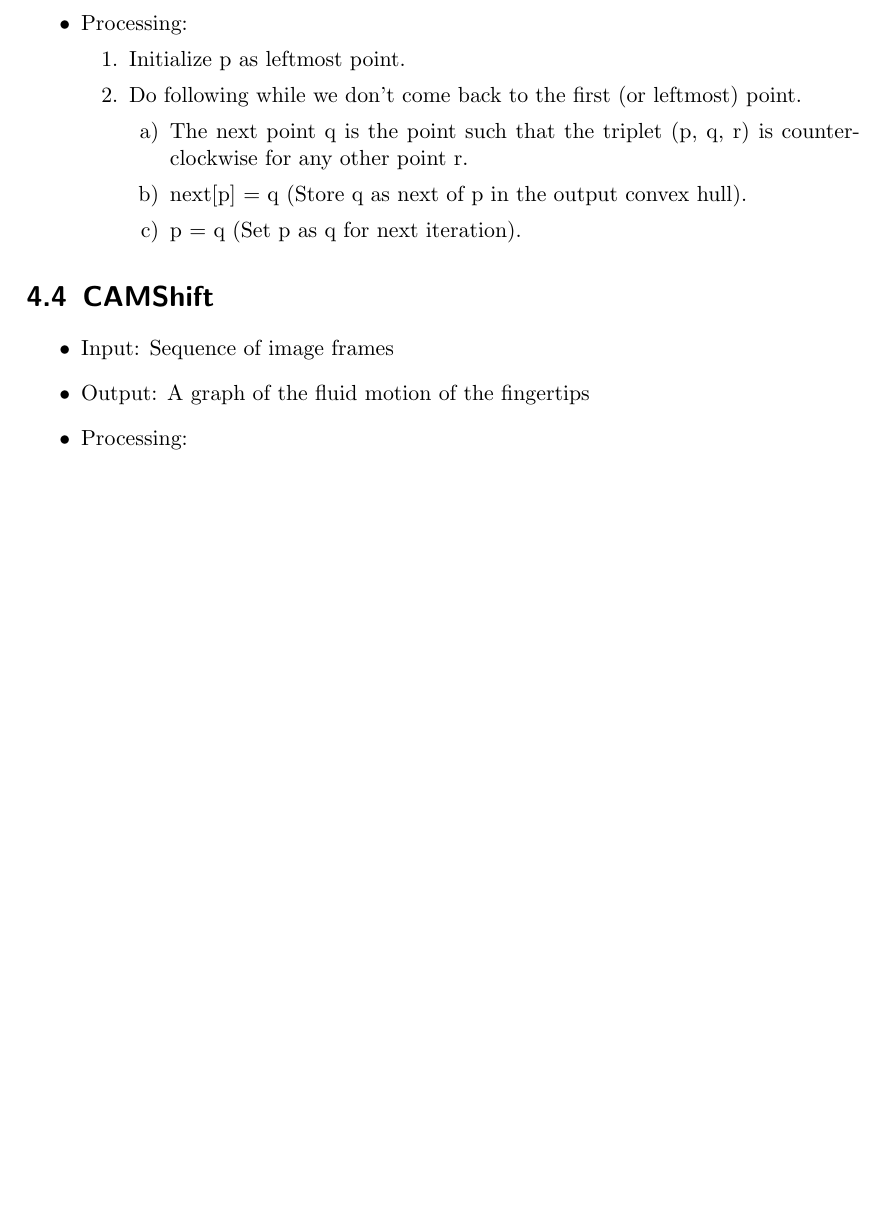
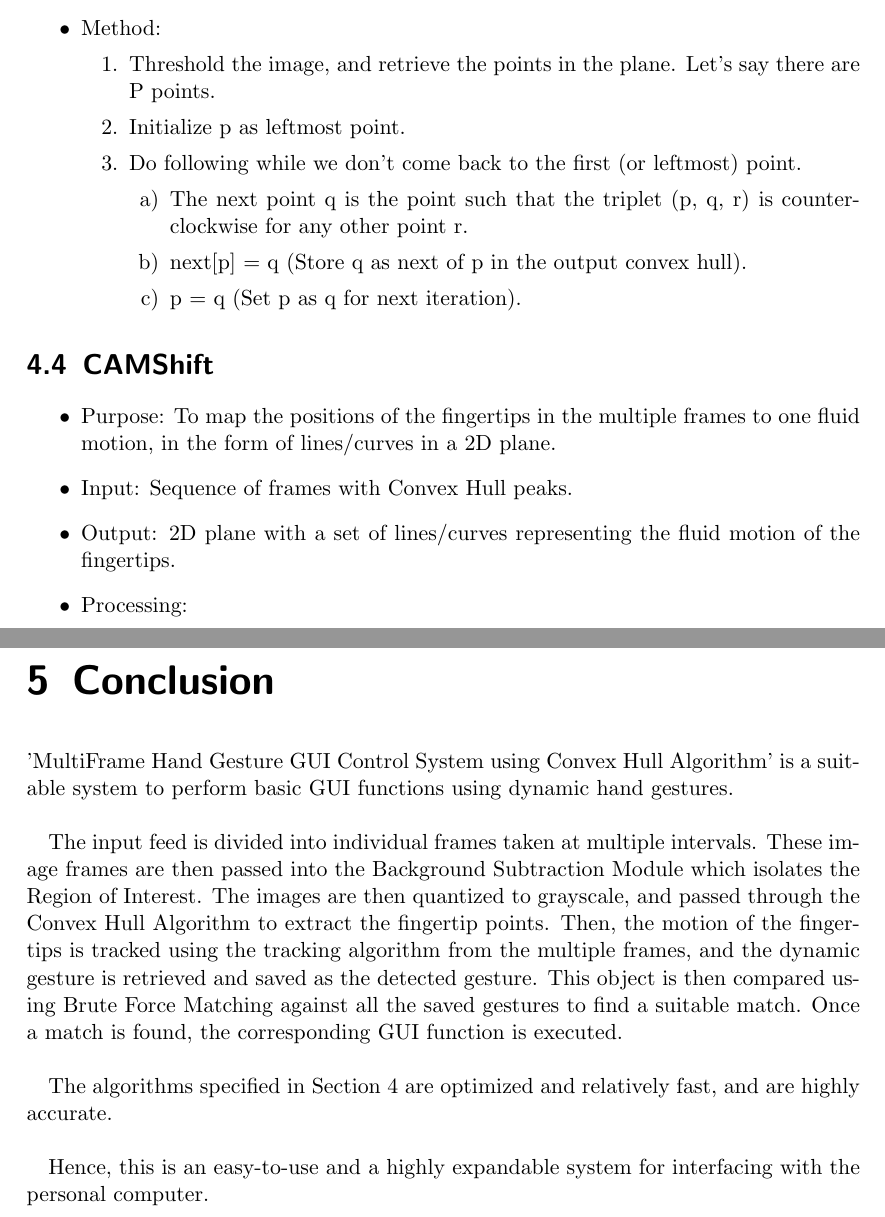
Before and after one commit to georgeshanti/main-project, a LaTeX document (design-document/main.tex): part of page 12 of 14 before the commit and two parts of pages 12 and 14 of 15 after it, the two joined at a grey line, cut at the place of the change, the shorter picture padded with empty space. Compiled offline with pdfLaTeX.

Commit message:
Added conclusion, fixed DFDs

```diff
--- a/design-document/main.tex
+++ b/design-document/main.tex
@@ -2,6 +2,7 @@
 \usepackage{listings}
 \usepackage{underscore}
 \usepackage[bookmarks=true]{hyperref}
+\usepackage{scrextend}
 \usepackage[utf8]{inputenc}
 \usepackage[english]{babel}
 \usepackage{tikz}
@@ -308,6 +312,7 @@ Explain the pseudocodes of the algorithms that will be used in the implementatio
     \item Output: List of Convex Hull peaks
-    \item Processing:
+    \item Method:
     \begin{enumerate}
+        \item Threshold the image, and retrieve the points in the plane. Let's say there are P points.
         \item Initialize p as leftmost point.
         \item Do following while we don’t come back to the first (or leftmost) point.
         \begin{enumerate}
@@ -319,8 +324,9 @@ Explain the pseudocodes of the algorithms that will be used in the implementatio
 \end{itemize}
 \section{CAMShift}
 \begin{itemize}
-    \item Input: Sequence of image frames
-    \item Output: A graph of the fluid motion of the fingertips
+    \item Purpose: To map the positions of the fingertips in the multiple frames to one fluid motion, in the form of lines/curves in a 2D plane.
+    \item Input: Sequence of frames with Convex Hull peaks.
+    \item Output: 2D plane with a set of lines/curves representing the fluid motion of the fingertips.
     \item Processing:
     \begin{enumerate}
         \item Set the calculation region of the probability distribution equal to the whole frame.
@@ -341,6 +349,21 @@ Explain the pseudocodes of the algorithms that will be used in the implementatio
         \item The Euclidean Distance sum is normalized and returned.
     \end{enumerate}
 \end{itemize}
+
+\chapter{Conclusion}
+'MultiFrame Hand Gesture GUI Control System using Convex Hull Algorithm' is a suitable system to perform basic GUI functions using dynamic hand gestures.
+\\
+
+The input feed is divided into individual frames taken at multiple intervals. These image frames are then passed into the Background Subtraction Module which isolates the Region of Interest.
+The images are then quantized to grayscale, and passed through the Convex Hull Algorithm to extract the fingertip points.
+Then, the motion of the fingertips is tracked using the tracking algorithm from the multiple frames, and the dynamic gesture is retrieved and saved as the detected gesture.
+This object is then compared using Brute Force Matching against all the saved gestures to find a suitable match. Once a match is found, the corresponding GUI function is executed.
+\\
+
+The algorithms specified in Section 4 are optimized and relatively fast, and are highly accurate.
+\\
+
+Hence, this is an easy-to-use and a highly expandable system for interfacing with the personal computer.
 \begin{thebibliography}{999}
 \addcontentsline{toc}{chapter}{References}
 
```
Also changed, not shown: design-document/main.tex (15 more changed lines).
